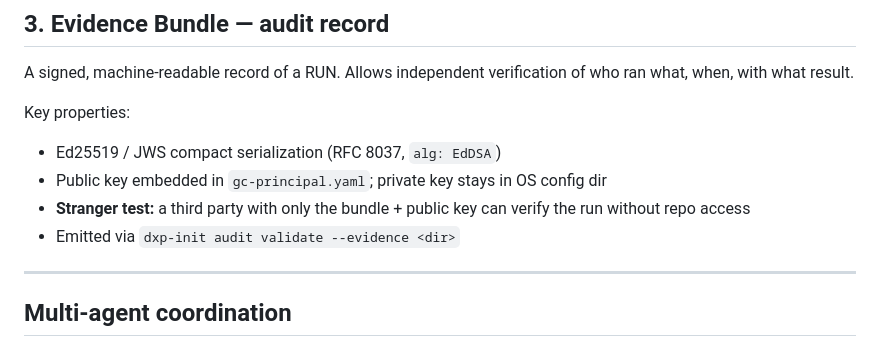
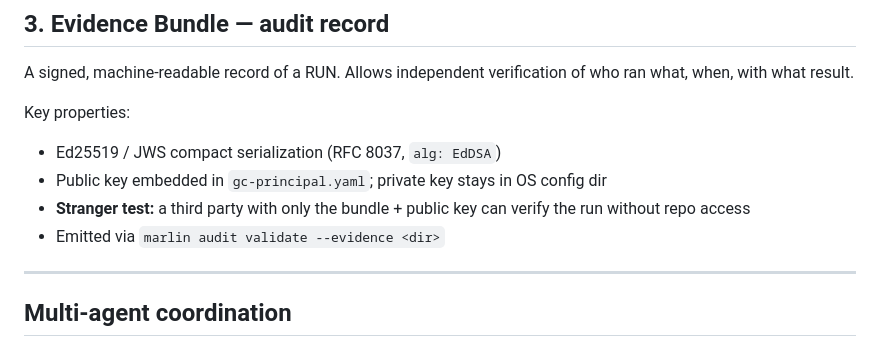
Before and after one commit to governancecommons/governance-commons, a Markdown page: passes/dev-accord/DEV-ACCORD.02.md, the part around the change. Rendered like a GitHub page.

```diff
--- a/passes/dev-accord/DEV-ACCORD.02.md
+++ b/passes/dev-accord/DEV-ACCORD.02.md
@@ -150,7 +150,7 @@ Key properties:
 - Public key embedded in `gc-principal.yaml`; private key stays in OS config dir
 - **Stranger test:** a third party with only the bundle + public key can verify
   the run without repo access
-- Emitted via `dxp-init audit validate --evidence <dir>`
+- Emitted via `marlin audit validate --evidence <dir>`
 
 ---
 
```
Also changed, not shown: passes/dev-accord/DEV-ACCORD.03.md (+35 -1 lines).
